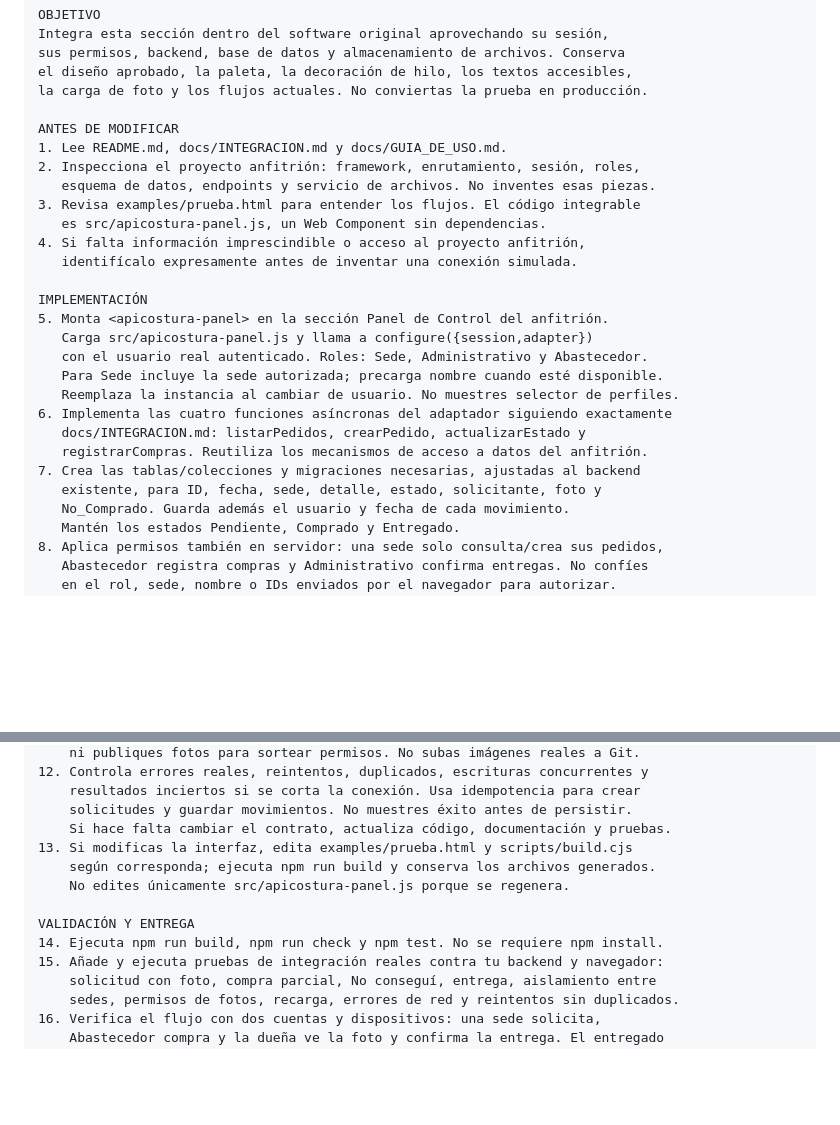
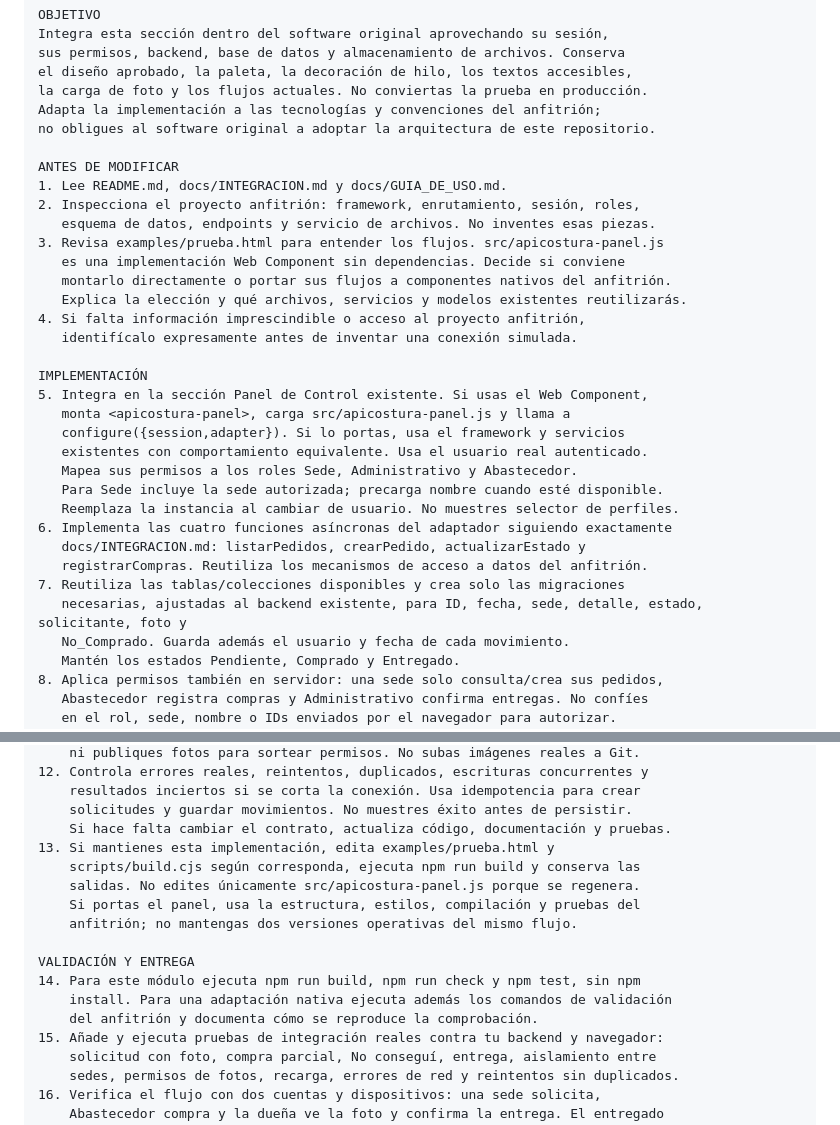
Before and after one commit to JoosX/apicostura-panel, a Markdown page: README.md, 2 parts joined by grey strips. Rendered like a GitHub page; blank space fills up the shorter version.

Commit message:
Documentar adaptación al sistema anfitrión

```diff
--- a/README.md
+++ b/README.md
@@ -120,27 +132,33 @@ Integra esta sección dentro del software original aprovechando su sesión,
 sus permisos, backend, base de datos y almacenamiento de archivos. Conserva
 el diseño aprobado, la paleta, la decoración de hilo, los textos accesibles,
 la carga de foto y los flujos actuales. No conviertas la prueba en producción.
+Adapta la implementación a las tecnologías y convenciones del anfitrión;
+no obligues al software original a adoptar la arquitectura de este repositorio.
 
 ANTES DE MODIFICAR
 1. Lee README.md, docs/INTEGRACION.md y docs/GUIA_DE_USO.md.
 2. Inspecciona el proyecto anfitrión: framework, enrutamiento, sesión, roles,
    esquema de datos, endpoints y servicio de archivos. No inventes esas piezas.
-3. Revisa examples/prueba.html para entender los flujos. El código integrable
-   es src/apicostura-panel.js, un Web Component sin dependencias.
+3. Revisa examples/prueba.html para entender los flujos. src/apicostura-panel.js
+   es una implementación Web Component sin dependencias. Decide si conviene
+   montarlo directamente o portar sus flujos a componentes nativos del anfitrión.
+   Explica la elección y qué archivos, servicios y modelos existentes reutilizarás.
 4. Si falta información imprescindible o acceso al proyecto anfitrión,
    identifícalo expresamente antes de inventar una conexión simulada.
 
 IMPLEMENTACIÓN
-5. Monta <apicostura-panel> en la sección Panel de Control del anfitrión.
-   Carga src/apicostura-panel.js y llama a configure({session,adapter})
-   con el usuario real autenticado. Roles: Sede, Administrativo y Abastecedor.
+5. Integra en la sección Panel de Control existente. Si usas el Web Component,
+   monta <apicostura-panel>, carga src/apicostura-panel.js y llama a
+   configure({session,adapter}). Si lo portas, usa el framework y servicios
+   existentes con comportamiento equivalente. Usa el usuario real autenticado.
+   Mapea sus permisos a los roles Sede, Administrativo y Abastecedor.
    Para Sede incluye la sede autorizada; precarga nombre cuando esté disponible.
    Reemplaza la instancia al cambiar de usuario. No muestres selector de perfiles.
 6. Implementa las cuatro funciones asíncronas del adaptador siguiendo exactamente
    docs/INTEGRACION.md: listarPedidos, crearPedido, actualizarEstado y
    registrarCompras. Reutiliza los mecanismos de acceso a datos del anfitrión.
-7. Crea las tablas/colecciones y migraciones necesarias, ajustadas al backend
-   existente, para ID, fecha, sede, detalle, estado, solicitante, foto y
+7. Reutiliza las tablas/colecciones disponibles y crea solo las migraciones
+   necesarias, ajustadas al backend existente, para ID, fecha, sede, detalle, estado, solicitante, foto y
    No_Comprado. Guarda además el usuario y fecha de cada movimiento.
    Mantén los estados Pendiente, Comprado y Entregado.
 8. Aplica permisos también en servidor: una sede solo consulta/crea sus pedidos,
@@ -162,12 +180,16 @@ IMPLEMENTACIÓN
     resultados inciertos si se corta la conexión. Usa idempotencia para crear
     solicitudes y guardar movimientos. No muestres éxito antes de persistir.
     Si hace falta cambiar el contrato, actualiza código, documentación y pruebas.
-13. Si modificas la interfaz, edita examples/prueba.html y scripts/build.cjs
-    según corresponda; ejecuta npm run build y conserva los archivos generados.
-    No edites únicamente src/apicostura-panel.js porque se regenera.
+13. Si mantienes esta implementación, edita examples/prueba.html y
+    scripts/build.cjs según corresponda, ejecuta npm run build y conserva las
+    salidas. No edites únicamente src/apicostura-panel.js porque se regenera.
+    Si portas el panel, usa la estructura, estilos, compilación y pruebas del
+    anfitrión; no mantengas dos versiones operativas del mismo flujo.
 
 VALIDACIÓN Y ENTREGA
-14. Ejecuta npm run build, npm run check y npm test. No se requiere npm install.
+14. Para este módulo ejecuta npm run build, npm run check y npm test, sin npm
+    install. Para una adaptación nativa ejecuta además los comandos de validación
+    del anfitrión y documenta cómo se reproduce la comprobación.
 15. Añade y ejecuta pruebas de integración reales contra tu backend y navegador:
     solicitud con foto, compra parcial, No conseguí, entrega, aislamiento entre
     sedes, permisos de fotos, recarga, errores de red y reintentos sin duplicados.
```
Also changed, not shown: other parts of README.md (+12 -0 lines).
